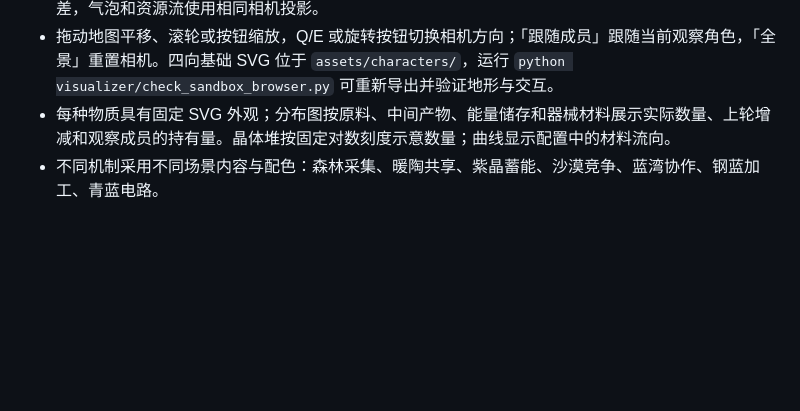
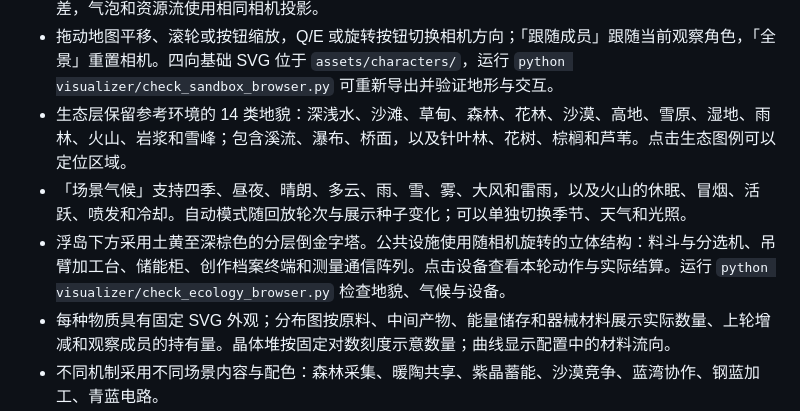
Before and after one commit to cnsdqd-dyb/Societas-Incognita, a Markdown page: visualizer/README.md, the part around the change. GitHub-like rendering; blank space fills up the shorter version.

```diff
--- a/visualizer/README.md
+++ b/visualizer/README.md
@@ -24,6 +24,9 @@ README 的动态 SVG 展示材料依赖、实际生产、成员间转移与数
 - 场景采用有高度的 2.5D 等距沙盒，沿用 README 主图和小图的青绿、奶油与石质像素配色。泊松圆盘采样生成山丘中心与植被，种子决定高低台地、池塘、工坊和初始角色分布；建筑坐落于当地平台，石径沿坡道和阶梯连接行动地点。
 - 角色拥有东、西、南、北四个方向的 SVG，随移动方向与相机朝向切换，并显示步行动画、衣着及手持物。地形、建筑、植被与角色按世界深度排序；移动在世界坐标中检查障碍、成员碰撞与可通行高度差，气泡和资源流使用相同相机投影。
 - 拖动地图平移、滚轮或按钮缩放，Q/E 或旋转按钮切换相机方向；「跟随成员」跟随当前观察角色，「全景」重置相机。四向基础 SVG 位于 `assets/characters/`，运行 `python visualizer/check_sandbox_browser.py` 可重新导出并验证地形与交互。
+- 生态层保留参考环境的 14 类地貌：深浅水、沙滩、草甸、森林、花林、沙漠、高地、雪原、湿地、雨林、火山、岩浆和雪峰；包含溪流、瀑布、桥面，以及针叶林、花树、棕榈和芦苇。点击生态图例可以定位区域。
+- 「场景气候」支持四季、昼夜、晴朗、多云、雨、雪、雾、大风和雷雨，以及火山的休眠、冒烟、活跃、喷发和冷却。自动模式随回放轮次与展示种子变化；可以单独切换季节、天气和光照。
+- 浮岛下方采用土黄至深棕色的分层倒金字塔。公共设施使用随相机旋转的立体结构：料斗与分选机、吊臂加工台、储能柜、创作档案终端和测量通信阵列。点击设备查看本轮动作与实际结算。运行 `python visualizer/check_ecology_browser.py` 检查地貌、气候与设备。
 - 每种物质具有固定 SVG 外观；分布图按原料、中间产物、能量储存和器械材料展示实际数量、上轮增减和观察成员的持有量。晶体堆按固定对数刻度示意数量；曲线显示配置中的材料流向。
 - 不同机制采用不同场景内容与配色：森林采集、暖陶共享、紫晶蓄能、沙漠竞争、蓝湾协作、钢蓝加工、青蓝电路。
 - 每个实验的身份（运行目录、环境、机制、实验种子）通过固定哈希映射为 32 位展示种子，显示为「布局 #编号」。建筑位置、场景装饰和角色出生点由该种子决定。同一实验刷新、重新打开、跳回开头或新增回合时保持一致；不同实验生成不同布局。
```
Also changed, not shown: docs/images/viewer-interface.png, docs/images/viewer-replay-16x.gif, 5 other files.
